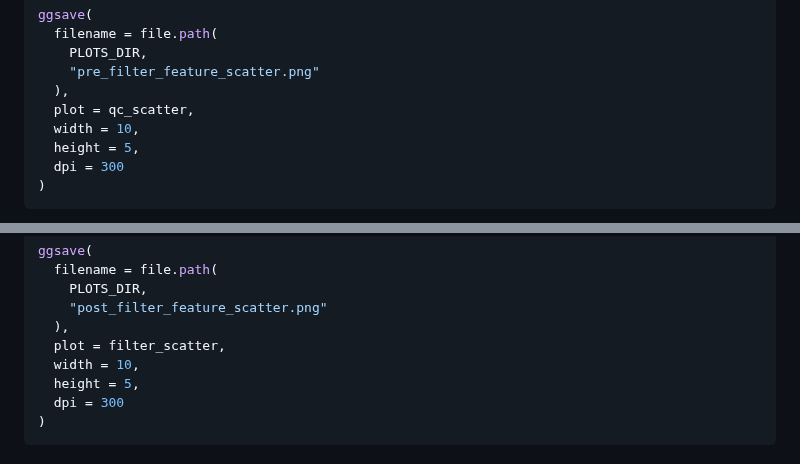
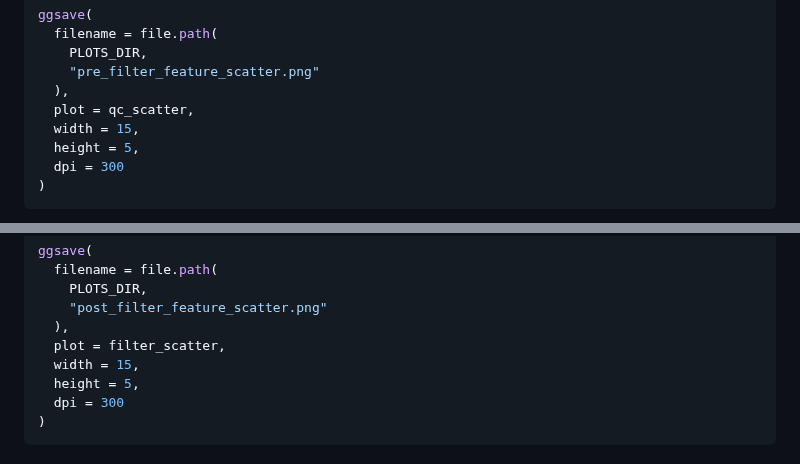
Before and after one commit to hockmanlab/SANS_2026, a Markdown page: 2_Seurat/2.3_Quality_control.md, 2 parts joined by grey strips. Drawn GitHub-style.

```diff
--- a/2_Seurat/2.3_Quality_control.md
+++ b/2_Seurat/2.3_Quality_control.md
@@ -153,7 +153,7 @@ ggsave(
     "pre_filter_feature_scatter.png"
   ),
   plot = qc_scatter,
-  width = 10,
+  width = 15,
   height = 5,
   dpi = 300
 )
@@ -315,7 +315,7 @@ ggsave(
     "post_filter_feature_scatter.png"
   ),
   plot = filter_scatter,
-  width = 10,
+  width = 15,
   height = 5,
   dpi = 300
 )
```
